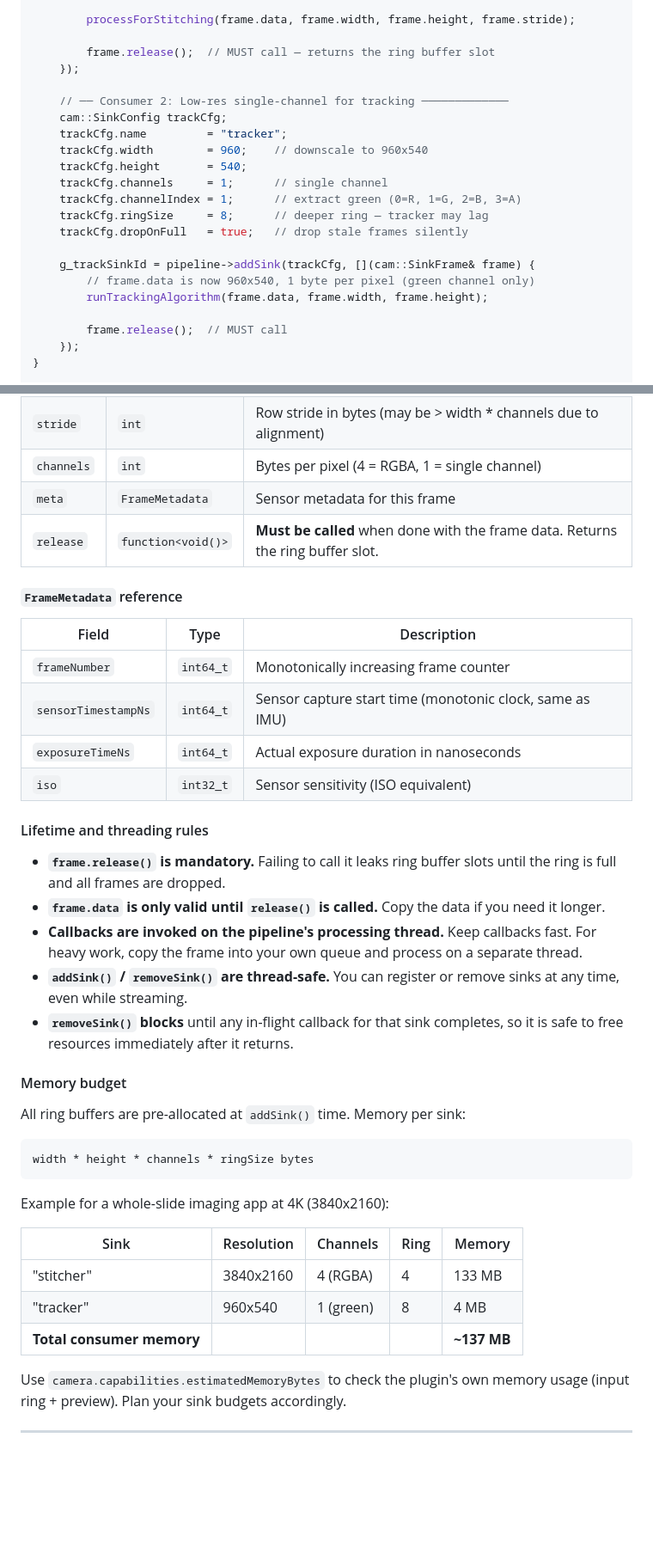
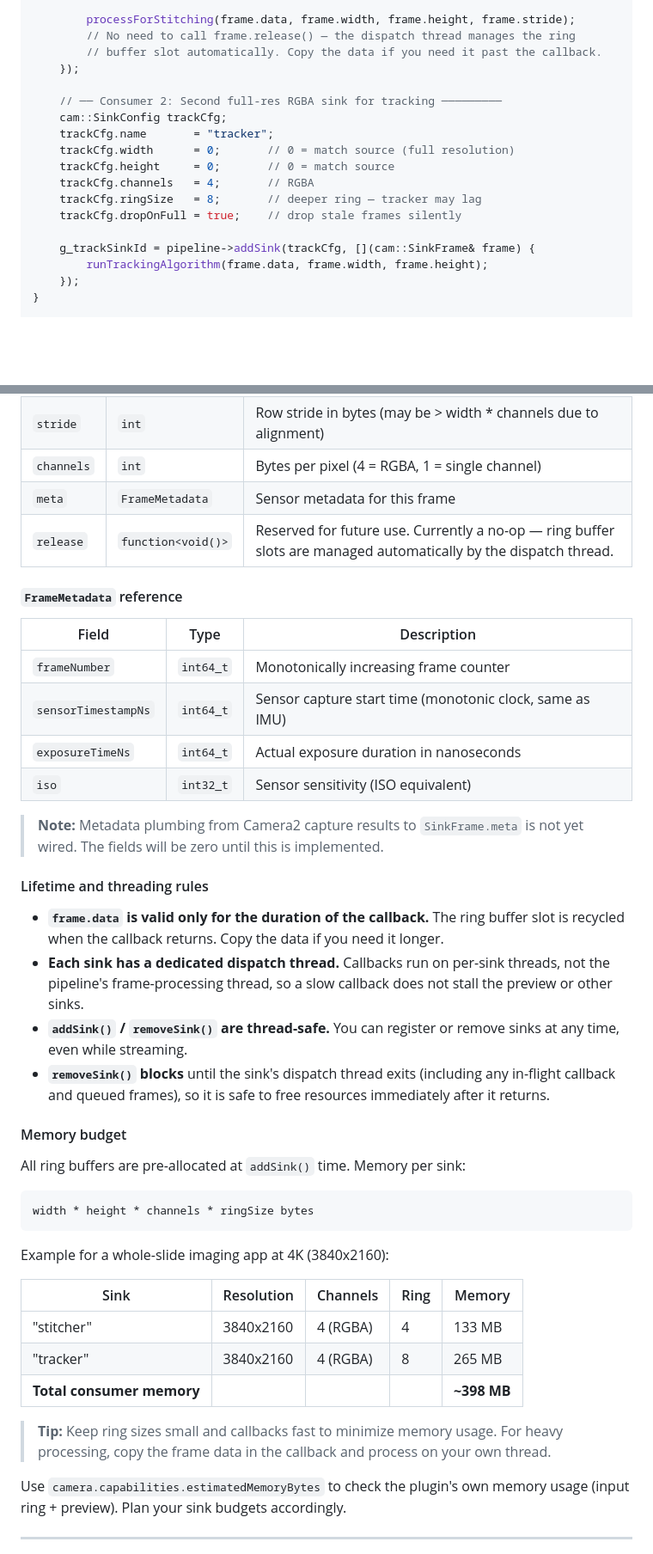
Before and after one commit to Shreeyak/camera2-flutter-demo, a Markdown page: docs/cambrian-camera-usage-guide.md, 2 parts joined by grey strips. Shown at 86% size. GitHub-like rendering; blank space fills up the shorter version.

```diff
--- a/docs/cambrian-camera-usage-guide.md
+++ b/docs/cambrian-camera-usage-guide.md
@@ -603,25 +604,21 @@ extern "C" void registerConsumers(int64_t pipelinePtr) {
         // frame.meta   → sensor metadata (timestamp, ISO, exposure, etc.)
 
         processForStitching(frame.data, frame.width, frame.height, frame.stride);
-
-        frame.release();  // MUST call — returns the ring buffer slot
+        // No need to call frame.release() — the dispatch thread manages the ring
+        // buffer slot automatically. Copy the data if you need it past the callback.
     });
 
-    // ── Consumer 2: Low-res single-channel for tracking ─────────────
+    // ── Consumer 2: Second full-res RGBA sink for tracking ─────────
     cam::SinkConfig trackCfg;
-    trackCfg.name         = "tracker";
-    trackCfg.width        = 960;    // downscale to 960x540
-    trackCfg.height       = 540;
-    trackCfg.channels     = 1;      // single channel
-    trackCfg.channelIndex = 1;      // extract green (0=R, 1=G, 2=B, 3=A)
-    trackCfg.ringSize     = 8;      // deeper ring — tracker may lag
-    trackCfg.dropOnFull   = true;   // drop stale frames silently
+    trackCfg.name       = "tracker";
+    trackCfg.width      = 0;       // 0 = match source (full resolution)
+    trackCfg.height     = 0;       // 0 = match source
+    trackCfg.channels   = 4;       // RGBA
+    trackCfg.ringSize   = 8;       // deeper ring — tracker may lag
+    trackCfg.dropOnFull = true;    // drop stale frames silently
 
     g_trackSinkId = pipeline->addSink(trackCfg, [](cam::SinkFrame& frame) {
-        // frame.data is now 960x540, 1 byte per pixel (green channel only)
         runTrackingAlgorithm(frame.data, frame.width, frame.height);
-
-        frame.release();  // MUST call
     });
 }
 
@@ -660,7 +659,7 @@ extern "C" void unregisterConsumers(int64_t pipelinePtr) {
 | `stride` | `int` | Row stride in bytes (may be > width * channels due to alignment) |
 | `channels` | `int` | Bytes per pixel (4 = RGBA, 1 = single channel) |
 | `meta` | `FrameMetadata` | Sensor metadata for this frame |
-| `release` | `function<void()>` | **Must be called** when done with the frame data. Returns the ring buffer slot. |
+| `release` | `function<void()>` | Reserved for future use. Currently a no-op — ring buffer slots are managed automatically by the dispatch thread. |
 
 #### `FrameMetadata` reference
 
@@ -671,13 +670,14 @@ extern "C" void unregisterConsumers(int64_t pipelinePtr) {
 | `exposureTimeNs` | `int64_t` | Actual exposure duration in nanoseconds |
 | `iso` | `int32_t` | Sensor sensitivity (ISO equivalent) |
 
+> **Note:** Metadata plumbing from Camera2 capture results to `SinkFrame.meta` is not yet wired. The fields will be zero until this is implemented.
+
 #### Lifetime and threading rules
 
-- **`frame.release()` is mandatory.** Failing to call it leaks ring buffer slots until the ring is full and all frames are dropped.
-- **`frame.data` is only valid until `release()` is called.** Copy the data if you need it longer.
-- **Callbacks are invoked on the pipeline's processing thread.** Keep callbacks fast. For heavy work, copy the frame into your own queue and process on a separate thread.
+- **`frame.data` is valid only for the duration of the callback.** The ring buffer slot is recycled when the callback returns. Copy the data if you need it longer.
+- **Each sink has a dedicated dispatch thread.** Callbacks run on per-sink threads, not the pipeline's frame-processing thread, so a slow callback does not stall the preview or other sinks.
 - **`addSink()` / `removeSink()` are thread-safe.** You can register or remove sinks at any time, even while streaming.
-- **`removeSink()` blocks** until any in-flight callback for that sink completes, so it is safe to free resources immediately after it returns.
+- **`removeSink()` blocks** until the sink's dispatch thread exits (including any in-flight callback and queued frames), so it is safe to free resources immediately after it returns.
 
 #### Memory budget
 
@@ -692,8 +692,10 @@ Example for a whole-slide imaging app at 4K (3840x2160):
 | Sink | Resolution | Channels | Ring | Memory |
 |------|-----------|----------|------|--------|
 | "stitcher" | 3840x2160 | 4 (RGBA) | 4 | 133 MB |
-| "tracker" | 960x540 | 1 (green) | 8 | 4 MB |
-| **Total consumer memory** | | | | **~137 MB** |
+| "tracker" | 3840x2160 | 4 (RGBA) | 8 | 265 MB |
+| **Total consumer memory** | | | | **~398 MB** |
+
+> **Tip:** Keep ring sizes small and callbacks fast to minimize memory usage. For heavy processing, copy the frame data in the callback and process on your own thread.
 
 Use `camera.capabilities.estimatedMemoryBytes` to check the plugin's own memory usage (input ring + preview). Plan your sink budgets accordingly.
 
```
Also changed, not shown: other parts of docs/cambrian-camera-usage-guide.md (+21 -9 lines).
